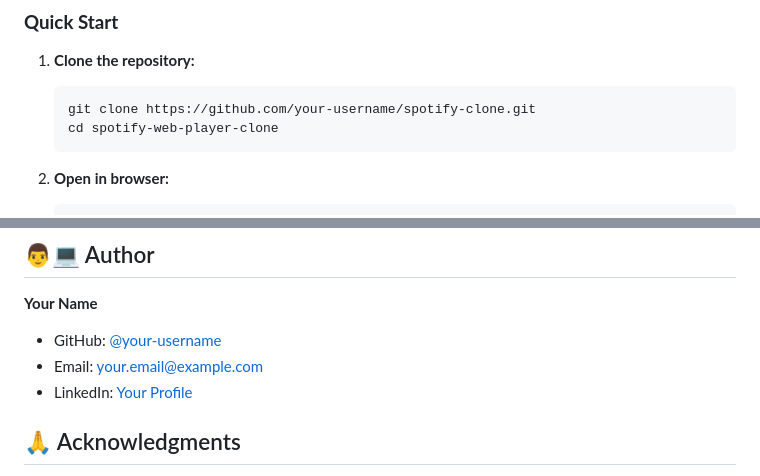
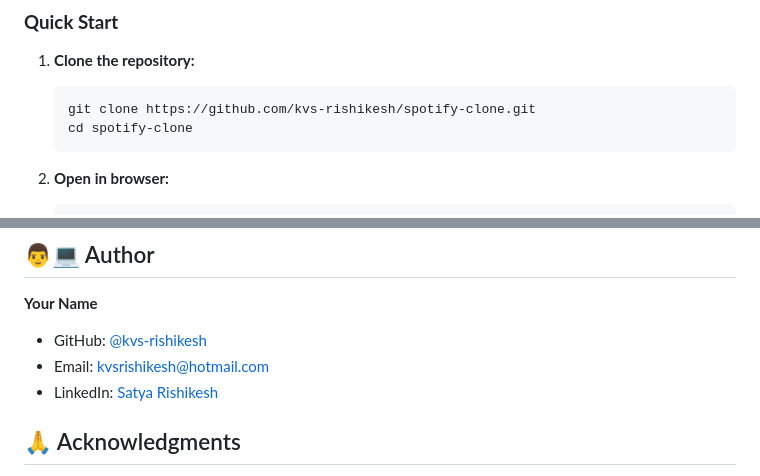
Before and after one commit to kvs-rishikesh/spotify-clone, a Markdown page: README.md, 2 parts joined by grey strips. GitHub-like rendering.

````diff
--- a/README.md
+++ b/README.md
@@ -82,8 +82,8 @@ The demo includes **30 tracks** across three categories:
 ### **Quick Start**
 1. **Clone the repository:**
    ```bash
-   git clone https://github.com/your-username/spotify-clone.git
-   cd spotify-web-player-clone
+   git clone https://github.com/kvs-rishikesh/spotify-clone.git
+   cd spotify-clone
    ```
 
 2. **Open in browser:**
@@ -160,9 +160,9 @@ This project is licensed under the **MIT License** - see the [LICENSE](LICENSE)
 ## 👨💻 Author
 
 **Your Name**
-- GitHub: [@your-username](https://github.com/kvs-rishikesh)
-- Email: your.email@example.com
-- LinkedIn: [Your Profile](https://linkedin.com/in/hellosatyaa)
+- GitHub: [@kvs-rishikesh](https://github.com/kvs-rishikesh)
+- Email: kvsrishikesh@hotmail.com
+- LinkedIn: [Satya Rishikesh](https://linkedin.com/in/hellosatyaa)
 
 ## 🙏 Acknowledgments
 
````
